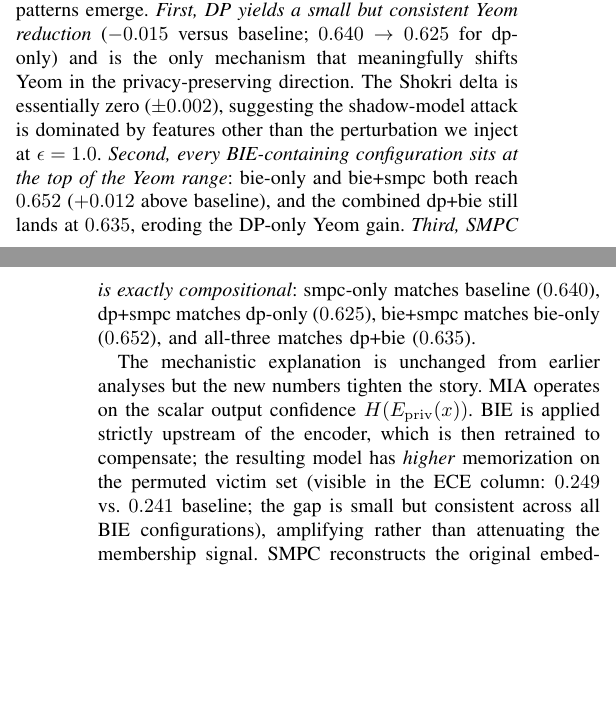
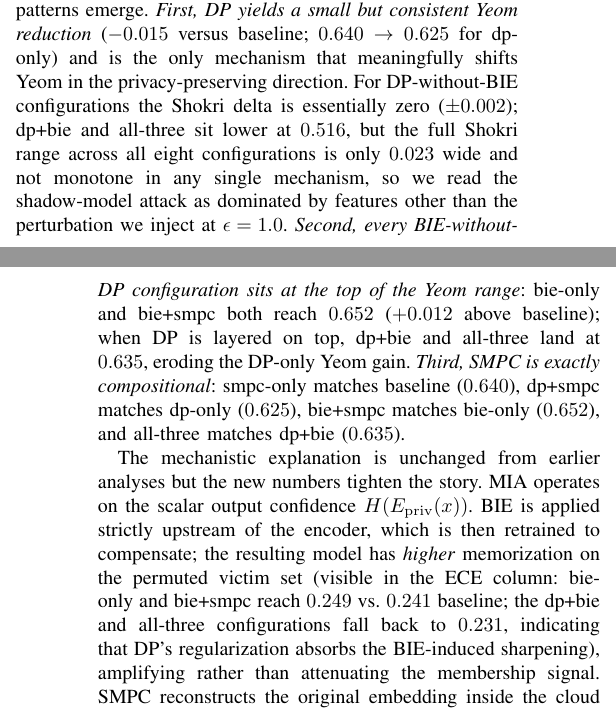
Before and after one commit to Erayisci/Privacy_Preserving_ML, a LaTeX paper (report.tex): two parts of the columns of pages 6 and 7 of 9, joined at a grey line, cut so that both start at the same text, the shorter picture padded with empty space. Compiled offline with pdfLaTeX.

```diff
--- a/report.tex
+++ b/report.tex
@@ -245,9 +245,9 @@
 Baseline test accuracy is $0.723$. Two patterns dominate the utility column. \emph{First, DP does not degrade utility; it improves it.} Every DP-enabled configuration sits at $0.745$--$0.747$, a $+2.2$ to $+2.4$ point gain over baseline, with a corresponding ECE reduction (from $0.241$ baseline to $0.212$ for dp-only). At $\epsilon=1.0$ with $\Delta=1.0$, the per-coordinate Laplace scale is small relative to the magnitude of ReLU-activated embeddings, but large enough to act as a stochastic regularizer during head retraining, a known phenomenon analogous to dropout or noise injection \cite{ziller}. \emph{Second, SMPC is bit-identical to baseline.} The pairs (baseline, smpc-only), (dp-only, dp+smpc), (bie-only, bie+smpc), and (dp+bie, all-three) collapse onto identical utility numbers (matching to three decimal places on Test Acc / $F_1$ / ECE), confirming the lossless-construction claim: share-then-reconstruct is mathematically a no-op modulo float32 rounding. BIE alone moves accuracy by only $+0.6$ points ($0.729$), well within seed noise; the large BIE utility penalty observed in earlier pilot runs disappears once the encoder is retrained on permuted inputs to convergence. The full eight-configuration utility band is now $0.723$--$0.747$ (2.4 points), comfortably within clinical-deployment tolerances.
 
 \subsection{Membership Inference Defense}
-All configurations produce Yeom attack accuracies in $[0.625, 0.652]$ and Shokri accuracies in $[0.516, 0.539]$. Three patterns emerge. \emph{First, DP yields a small but consistent Yeom reduction} ($-0.015$ versus baseline; $0.640 \to 0.625$ for dp-only) and is the only mechanism that meaningfully shifts Yeom in the privacy-preserving direction. The Shokri delta is essentially zero ($\pm 0.002$), suggesting the shadow-model attack is dominated by features other than the perturbation we inject at $\epsilon=1.0$. \emph{Second, every BIE-containing configuration sits at the top of the Yeom range}: bie-only and bie+smpc both reach $0.652$ ($+0.012$ above baseline), and the combined dp+bie still lands at $0.635$, eroding the DP-only Yeom gain. \emph{Third, SMPC is exactly compositional}: smpc-only matches baseline ($0.640$), dp+smpc matches dp-only ($0.625$), bie+smpc matches bie-only ($0.652$), and all-three matches dp+bie ($0.635$).
+All configurations produce Yeom attack accuracies in $[0.625, 0.652]$ and Shokri accuracies in $[0.516, 0.539]$. Three patterns emerge. \emph{First, DP yields a small but consistent Yeom reduction} ($-0.015$ versus baseline; $0.640 \to 0.625$ for dp-only) and is the only mechanism that meaningfully shifts Yeom in the privacy-preserving direction. For DP-without-BIE configurations the Shokri delta is essentially zero ($\pm 0.002$); dp+bie and all-three sit lower at $0.516$, but the full Shokri range across all eight configurations is only $0.023$ wide and not monotone in any single mechanism, so we read the shadow-model attack as dominated by features other than the perturbation we inject at $\epsilon=1.0$. \emph{Second, every BIE-without-DP configuration sits at the top of the Yeom range}: bie-only and bie+smpc both reach $0.652$ ($+0.012$ above baseline); when DP is layered on top, dp+bie and all-three land at $0.635$, eroding the DP-only Yeom gain. \emph{Third, SMPC is exactly compositional}: smpc-only matches baseline ($0.640$), dp+smpc matches dp-only ($0.625$), bie+smpc matches bie-only ($0.652$), and all-three matches dp+bie ($0.635$).
 
-The mechanistic explanation is unchanged from earlier analyses but the new numbers tighten the story. MIA operates on the scalar output confidence $H(E_{\mathrm{priv}}(x))$. BIE is applied strictly upstream of the encoder, which is then retrained to compensate; the resulting model has \emph{higher} memorization on the permuted victim set (visible in the ECE column: $0.249$ vs.~$0.241$ baseline; the gap is small but consistent across all BIE configurations), amplifying rather than attenuating the membership signal. SMPC reconstructs the original embedding inside the cloud before the head; the output confidence is bit-identical to the no-SMPC case modulo floating-point error, which is why the four SMPC pairs collapse exactly. DP is the only mechanism that perturbs a quantity downstream of the encoder and upstream of the output, and is correspondingly the only mechanism that produces a consistent reduction in Yeom.
+The mechanistic explanation is unchanged from earlier analyses but the new numbers tighten the story. MIA operates on the scalar output confidence $H(E_{\mathrm{priv}}(x))$. BIE is applied strictly upstream of the encoder, which is then retrained to compensate; the resulting model has \emph{higher} memorization on the permuted victim set (visible in the ECE column: bie-only and bie+smpc reach $0.249$ vs.~$0.241$ baseline; the dp+bie and all-three configurations fall back to $0.231$, indicating that DP's regularization absorbs the BIE-induced sharpening), amplifying rather than attenuating the membership signal. SMPC reconstructs the original embedding inside the cloud before the head; the output confidence is bit-identical to the no-SMPC case modulo floating-point error, which is why the four SMPC pairs collapse exactly. DP is the only mechanism that perturbs a quantity downstream of the encoder and upstream of the output, and is correspondingly the only mechanism that produces a consistent reduction in Yeom.
 
 \subsection{Reconstruction Defense}
 Each defense in the matrix is evaluated against the reconstruction adversary it was \emph{designed} to defeat: DP and BIE against an adversary who observes the (privatized) embedding delivered to the head, and SMPC against an adversary who controls a single non-colluding server and observes only that server's additive share. Under this threat-model-consistent evaluation, reconstruction PSNR partitions cleanly: defense is strong whenever \emph{either} DP or SMPC is enabled, and weak whenever neither is. The two SMPC-without-DP configurations (smpc-only, bie+smpc) reach $15.5$ dB; the two DP-without-SMPC configurations (dp-only, dp+bie) reach $16.4$--$17.2$ dB; the two configurations with both (dp+smpc, all-three) sit at the SMPC level ($15.4$--$15.5$ dB), as the single-server view is the binding constraint. Only the two configurations with neither mechanism (baseline, bie-only) leak heavily at $19.6$--$20.1$ dB.
```
Also changed, not shown: report.pdf.
